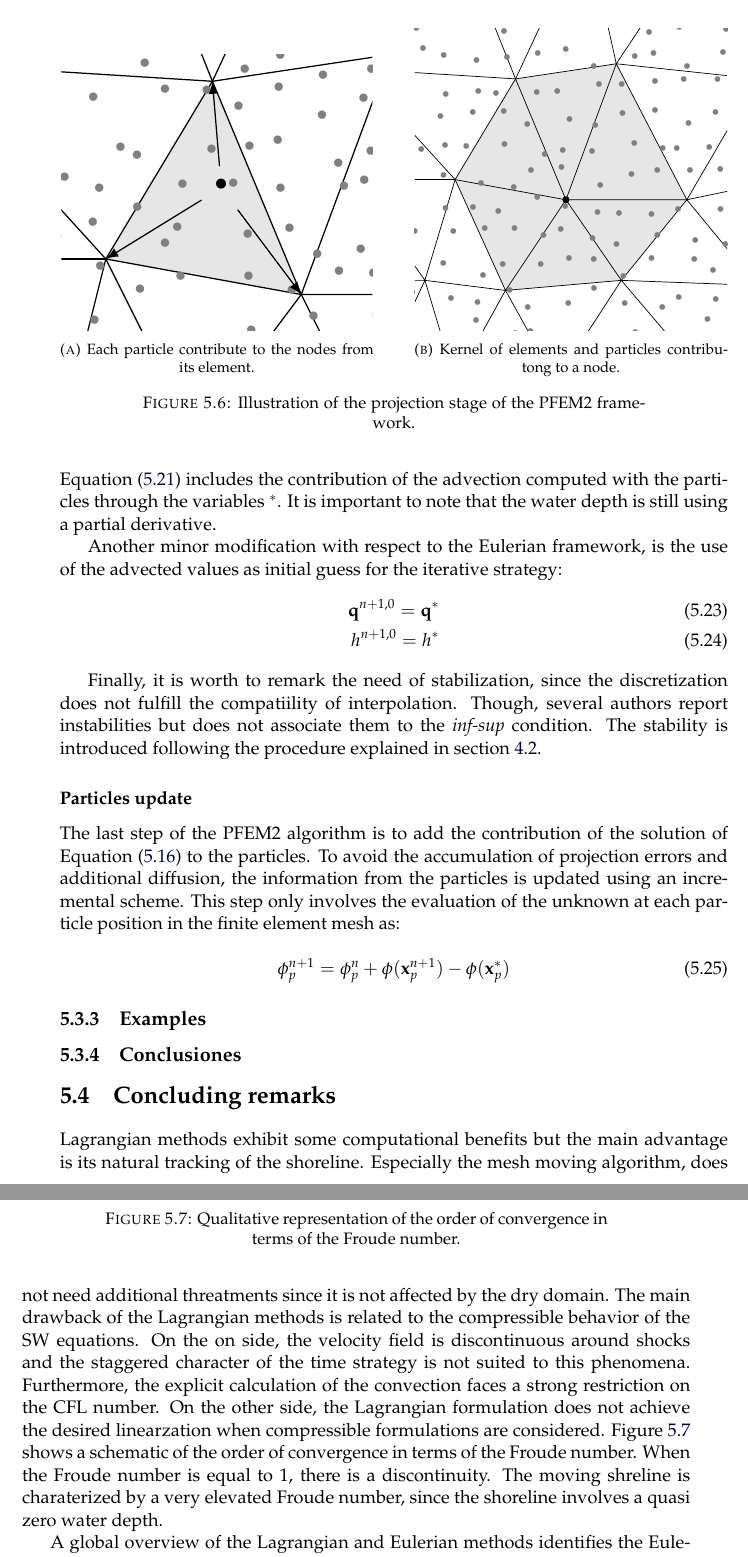
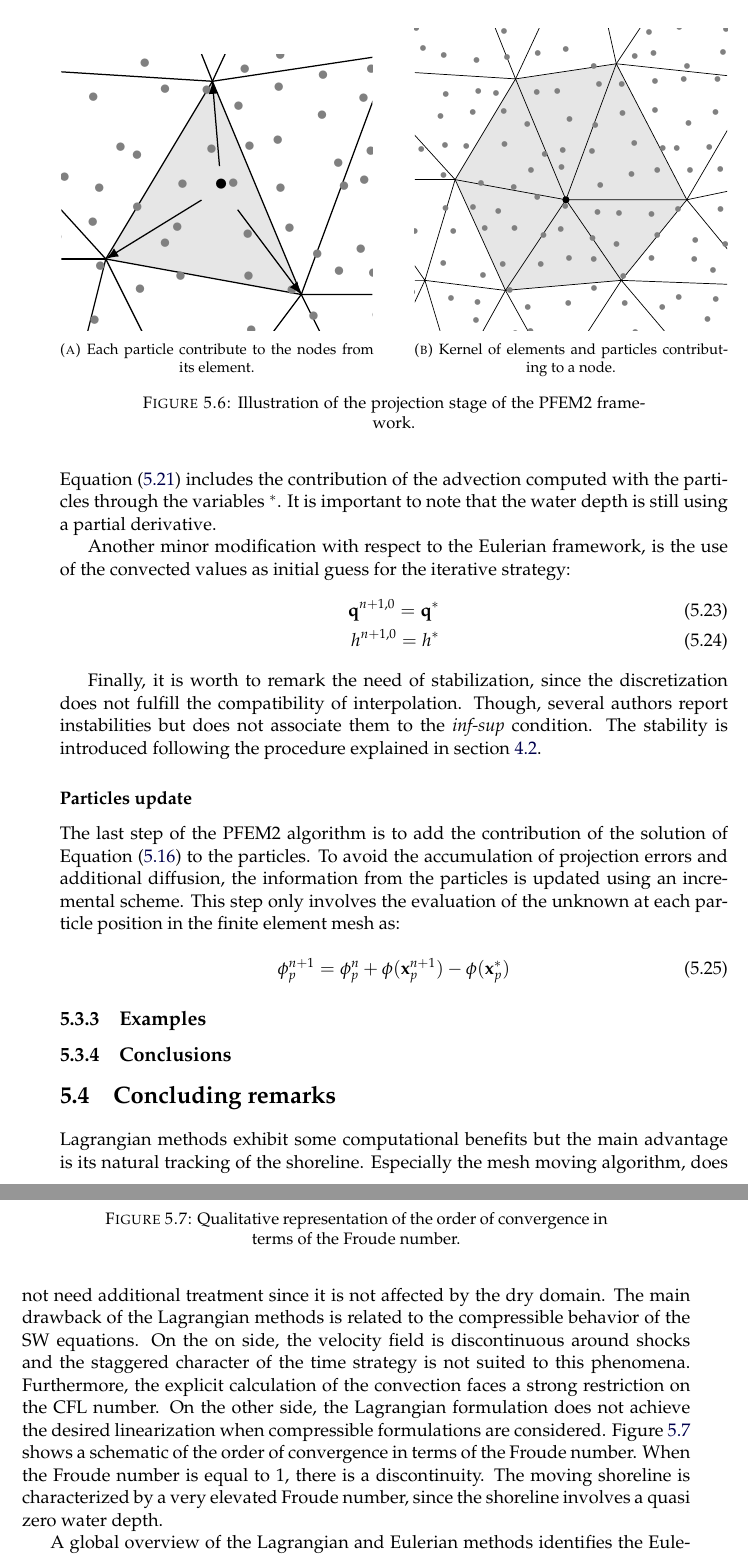
Before and after one commit to miguelmaso/thesis, a LaTeX thesis (main.tex, which reads chapters/lagrangian_sw.tex): two parts of pages 74 and 75 of 86, joined at a grey line, cut so that both start at the same text. Compiled offline with pdfLaTeX.

Commit message:
spell check

```diff
--- a/chapters/lagrangian_sw.tex
+++ b/chapters/lagrangian_sw.tex
@@ -357,7 +357,7 @@ where the index $i$ runs over all the mesh nodes, where $e$ runs over the elemen
 \begin{subfigure}{0.47\textwidth}
     \centering
     \includegraphics[width=\textwidth]{img/lagrangian/projection_full.pdf}
-    \caption{Kernel of elements and particles contributong to a node.}
+    \caption{Kernel of elements and particles contributing to a node.}
     \label{pfem2_projection_full}
 \end{subfigure}
 \caption{Illustration of the projection stage of the PFEM2 framework.}
@@ -377,13 +377,13 @@ The time derivatives are computed according to the next expressions
 \end{align}
 Equation (\ref{pfem2_time_derivatives}) includes the contribution of the advection computed with the particles through the variables $^*$. It is important to note that the water depth is still using a partial derivative.
 
-Another minor modification with respect to the Eulerian framework, is the use of the advected values as initial guess for the iterative strategy:
+Another minor modification with respect to the Eulerian framework, is the use of the convected values as initial guess for the iterative strategy:
 \begin{align}
     \mathbf{q}^{n+1,0} = \mathbf{q}^* \\
     h^{n+1,0} = h^*
 \end{align}
 
-Finally, it is worth to remark the need of stabilization, since the discretization does not fulfill the compatiility of interpolation. Though, several authors report instabilities but does not associate them to the \emph{inf-sup} condition. The stability is introduced following the procedure explained in section \ref{sec:fic_fem_stabilization}.
+Finally, it is worth to remark the need of stabilization, since the discretization does not fulfill the compatibility of interpolation. Though, several authors report instabilities but does not associate them to the \emph{inf-sup} condition. The stability is introduced following the procedure explained in section \ref{sec:fic_fem_stabilization}.
 
 
 \subsubsection{Particles update}
@@ -398,7 +398,7 @@ The last step of the PFEM2 algorithm is to add the contribution of the solution
 \subsection{Examples}
 
 
-\subsection{Conclusiones}
+\subsection{Conclusions}
 
 
 
@@ -410,9 +410,9 @@ The last step of the PFEM2 algorithm is to add the contribution of the solution
 \section{Concluding remarks}
 
 
-Lagrangian methods exhibit some computational benefits but the main advantage is its natural tracking of the shoreline. Especially the mesh moving algorithm, does not need additional threatments since it is not affected by the dry domain. The main drawback of the Lagrangian methods is related to the compressible behavior of the SW equations. On the on side, the velocity field is discontinuous around shocks and the staggered character of the time strategy is not suited to this phenomena. Furthermore, the explicit calculation of the convection faces a strong restriction on the CFL number.
-On the other side, the Lagrangian formulation does not achieve the desired linearzation when compressible formulations are considered.
-Figure \ref{pfem_euler_convergence} shows a schematic of the order of convergence in terms of the Froude number. When the Froude number is equal to 1, there is a discontinuity. The moving shreline is charaterized by a very elevated Froude number, since the shoreline involves a quasi zero water depth.
+Lagrangian methods exhibit some computational benefits but the main advantage is its natural tracking of the shoreline. Especially the mesh moving algorithm, does not need additional treatment since it is not affected by the dry domain. The main drawback of the Lagrangian methods is related to the compressible behavior of the SW equations. On the on side, the velocity field is discontinuous around shocks and the staggered character of the time strategy is not suited to this phenomena. Furthermore, the explicit calculation of the convection faces a strong restriction on the CFL number.
+On the other side, the Lagrangian formulation does not achieve the desired linearization when compressible formulations are considered.
+Figure \ref{pfem_euler_convergence} shows a schematic of the order of convergence in terms of the Froude number. When the Froude number is equal to 1, there is a discontinuity. The moving shoreline is characterized by a very elevated Froude number, since the shoreline involves a quasi zero water depth.
 
 \begin{figure}
     \centering
```
Also changed, not shown: chapters/lagrangian_sw.tex (14 more changed lines).
